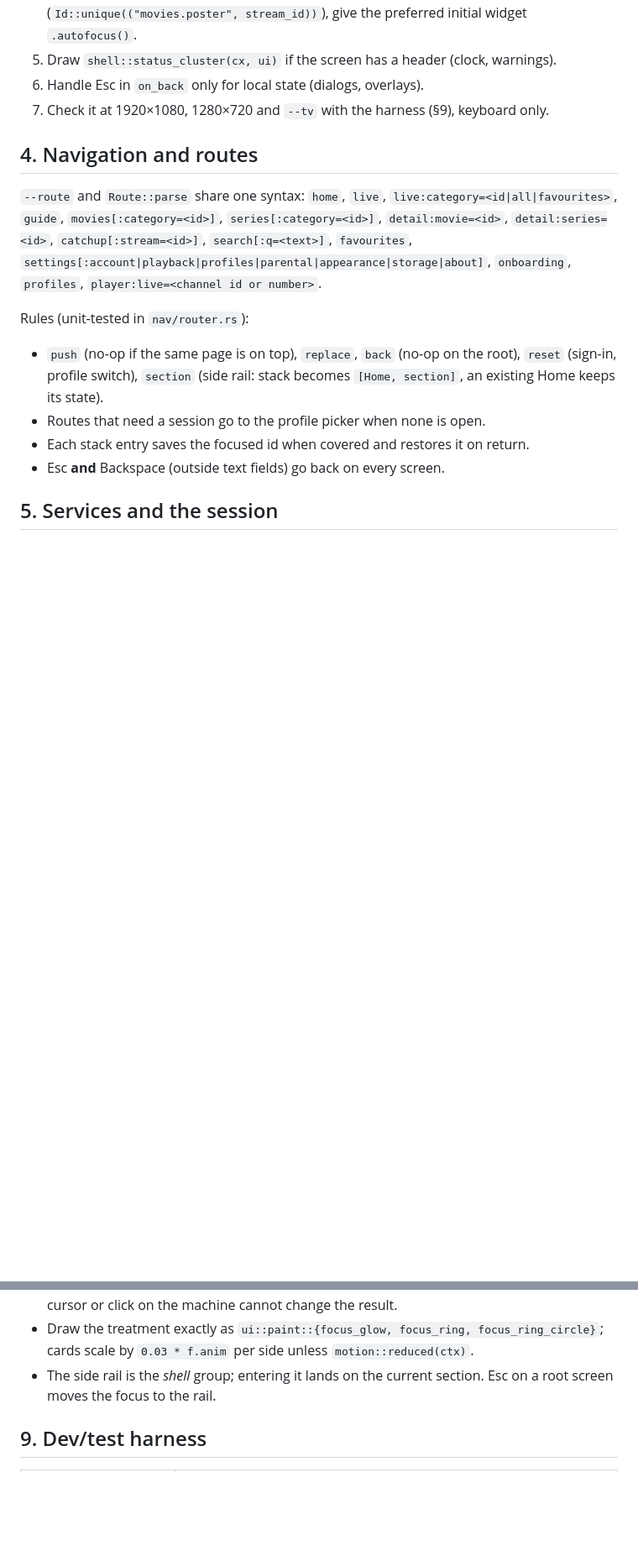
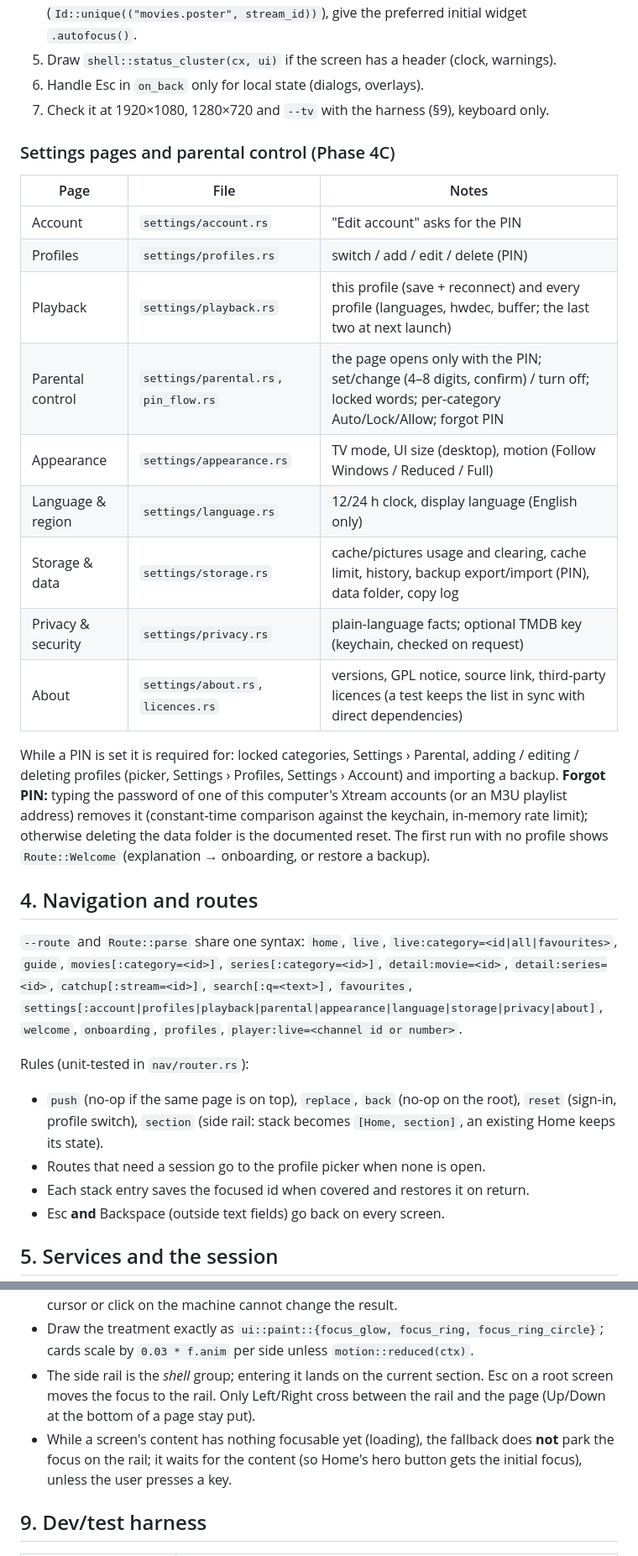
Before and after one commit to frozenshieldweb/opensmarters, a Markdown page: docs/APP_ARCHITECTURE.md, 2 parts joined by grey strips. Shown at 84% size. Drawn GitHub-style; blank space fills up the shorter version.

Commit message:
docs: Phase 4C (parental, settings pages, welcome, focus rules, follow-ups)
Co-Authored-By: Claude Opus 5.5 <noreply@anthropic.com>

```diff
--- a/docs/APP_ARCHITECTURE.md
+++ b/docs/APP_ARCHITECTURE.md
@@ -107,12 +110,33 @@ back. `ui` receives a `Ui` whose max rect is `cx.layout.content` (right of the r
 6. Handle Esc in `on_back` only for local state (dialogs, overlays).
 7. Check it at 1920×1080, 1280×720 and `--tv` with the harness (§9), keyboard only.
 
+### Settings pages and parental control (Phase 4C)
+
+| Page | File | Notes |
+|---|---|---|
+| Account | `settings/account.rs` | "Edit account" asks for the PIN |
+| Profiles | `settings/profiles.rs` | switch / add / edit / delete (PIN) |
+| Playback | `settings/playback.rs` | this profile (save + reconnect) and every profile (languages, hwdec, buffer; the last two at next launch) |
+| Parental control | `settings/parental.rs`, `pin_flow.rs` | the page opens only with the PIN; set/change (4–8 digits, confirm) / turn off; locked words; per-category Auto/Lock/Allow; forgot PIN |
+| Appearance | `settings/appearance.rs` | TV mode, UI size (desktop), motion (Follow Windows / Reduced / Full) |
+| Language & region | `settings/language.rs` | 12/24 h clock, display language (English only) |
+| Storage & data | `settings/storage.rs` | cache/pictures usage and clearing, cache limit, history, backup export/import (PIN), data folder, copy log |
+| Privacy & security | `settings/privacy.rs` | plain-language facts; optional TMDB key (keychain, checked on request) |
+| About | `settings/about.rs`, `licences.rs` | versions, GPL notice, source link, third-party licences (a test keeps the list in sync with direct dependencies) |
+
+While a PIN is set it is required for: locked categories, Settings › Parental, adding /
+editing / deleting profiles (picker, Settings › Profiles, Settings › Account) and importing a
+backup. **Forgot PIN:** typing the password of one of this computer's Xtream accounts (or an
+M3U playlist address) removes it (constant-time comparison against the keychain, in-memory
+rate limit); otherwise deleting the data folder is the documented reset. The first run with
+no profile shows `Route::Welcome` (explanation → onboarding, or restore a backup).
+
 ## 4. Navigation and routes
 
 `--route` and `Route::parse` share one syntax: `home`, `live`, `live:category=<id|all|favourites>`,
 `guide`, `movies[:category=<id>]`, `series[:category=<id>]`, `detail:movie=<id>`,
 `detail:series=<id>`, `catchup[:stream=<id>]`, `search[:q=<text>]`, `favourites`,
-`settings[:account|playback|profiles|parental|appearance|storage|about]`, `onboarding`,
+`settings[:account|profiles|playback|parental|appearance|language|storage|privacy|about]`, `welcome`, `onboarding`,
 `profiles`, `player:live=<channel id or number>`.
 
 Rules (unit-tested in `nav/router.rs`):
@@ -289,7 +313,11 @@ Rules and gotchas:
 - Draw the treatment exactly as `ui::paint::{focus_glow, focus_ring, focus_ring_circle}`;
   cards scale by `0.03 * f.anim` per side unless `motion::reduced(ctx)`.
 - The side rail is the *shell* group; entering it lands on the current section. Esc on a
-  root screen moves the focus to the rail.
+  root screen moves the focus to the rail. Only Left/Right cross between the rail and the
+  page (Up/Down at the bottom of a page stay put).
+- While a screen's content has nothing focusable yet (loading), the fallback does **not**
+  park the focus on the rail; it waits for the content (so Home's hero button gets the
+  initial focus), unless the user presses a key.
 
 ## 9. Dev/test harness
 
```
Also changed, not shown: other parts of docs/APP_ARCHITECTURE.md (+17 -9 lines), docs/DESIGN.md (+3 -3 lines), docs/PROGRESS.md (+3 -2 lines).
